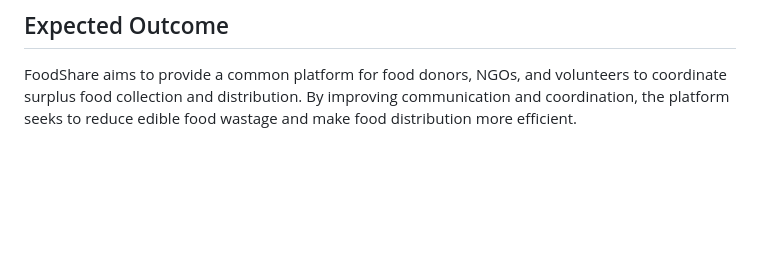
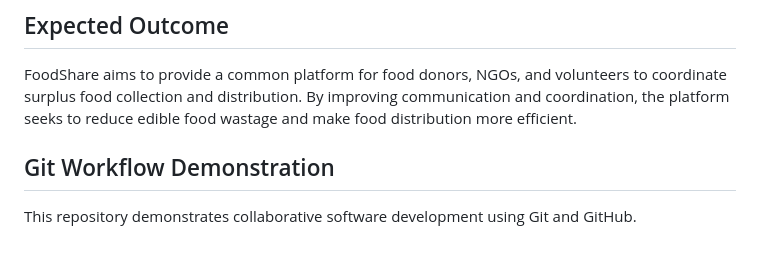
Before and after one commit to Subha-0808/ServeX, a Markdown page: README.md, the part around the change. Rendered like a GitHub page; blank space fills up the shorter version.

Commit message:
docs: add Git workflow demonstration

```diff
--- a/README.md
+++ b/README.md
@@ -115,3 +115,7 @@ The initial implementation focuses on food donation listings, NGO claiming, volu
 ## Expected Outcome
 
 FoodShare aims to provide a common platform for food donors, NGOs, and volunteers to coordinate surplus food collection and distribution. By improving communication and coordination, the platform seeks to reduce edible food wastage and make food distribution more efficient.
+
+## Git Workflow Demonstration
+
+This repository demonstrates collaborative software development using Git and GitHub.
```
